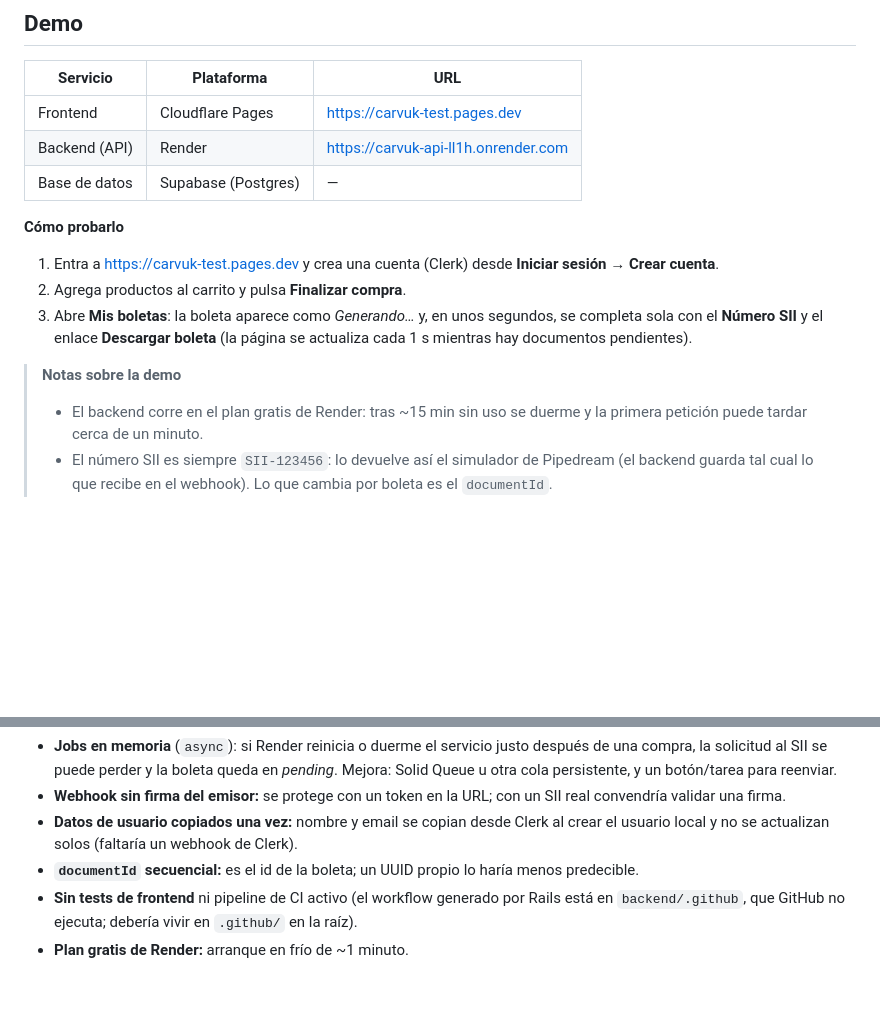
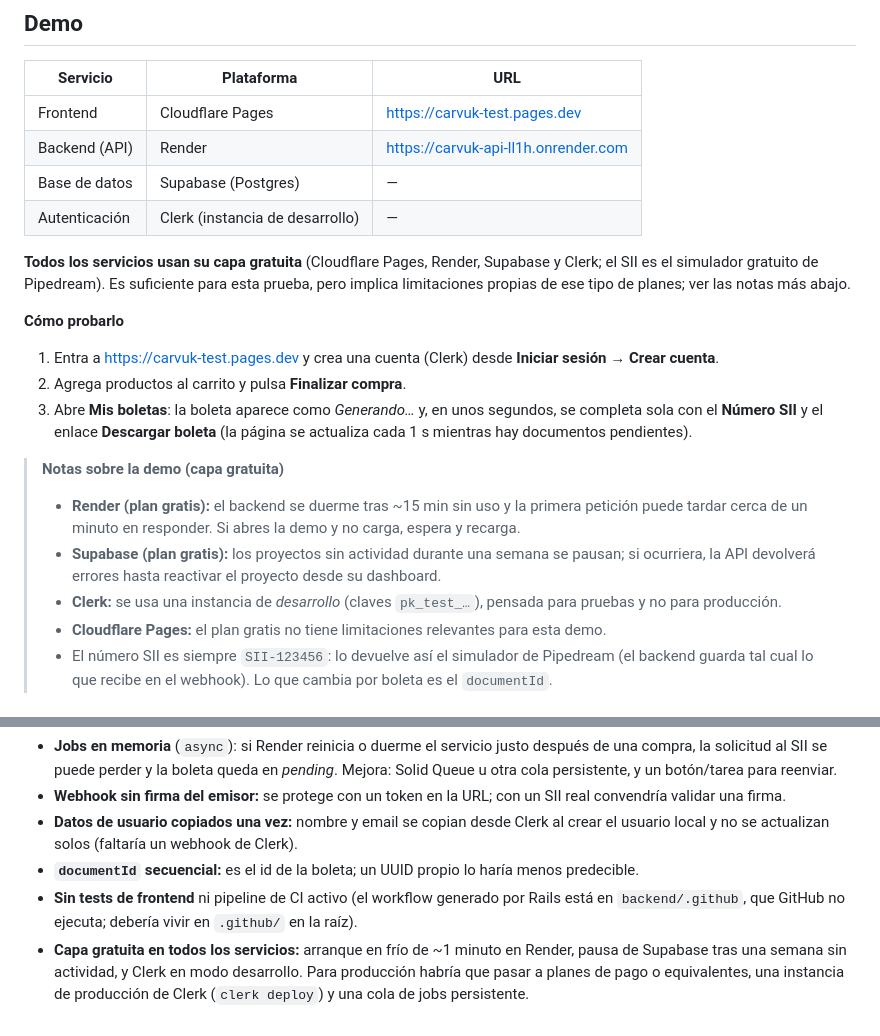
Before and after one commit to mmontecino/carvuk-test, a Markdown page: README.md, 2 parts joined by grey strips. GitHub-like rendering; blank space fills up the shorter version.

Commit message:
docs: state that every deployed service uses a free tier
Add the free-tier note to the demo section with its practical effects
(Render cold starts, Supabase pausing after a week of inactivity, Clerk
development instance) and mention it in the limitations.

Co-Authored-By: Claude Sonnet 5.5 <noreply@anthropic.com>

```diff
--- a/README.md
+++ b/README.md
@@ -13,6 +13,11 @@ mediante un **webhook**; el historial de boletas muestra el **número SII** y el
 | Frontend | Cloudflare Pages | https://carvuk-test.pages.dev |
 | Backend (API) | Render | https://carvuk-api-ll1h.onrender.com |
 | Base de datos | Supabase (Postgres) | — |
+| Autenticación | Clerk (instancia de desarrollo) | — |
+
+**Todos los servicios usan su capa gratuita** (Cloudflare Pages, Render, Supabase y Clerk; el SII es el simulador
+gratuito de Pipedream). Es suficiente para esta prueba, pero implica limitaciones propias de ese tipo de planes; ver
+las notas más abajo.
 
 **Cómo probarlo**
 
@@ -21,9 +26,13 @@ mediante un **webhook**; el historial de boletas muestra el **número SII** y el
 3. Abre **Mis boletas**: la boleta aparece como *Generando…* y, en unos segundos, se completa sola con el
    **Número SII** y el enlace **Descargar boleta** (la página se actualiza cada 1 s mientras hay documentos pendientes).
 
-> **Notas sobre la demo**
-> - El backend corre en el plan gratis de Render: tras ~15 min sin uso se duerme y la primera petición puede tardar
->   cerca de un minuto.
+> **Notas sobre la demo (capa gratuita)**
+> - **Render (plan gratis):** el backend se duerme tras ~15 min sin uso y la primera petición puede tardar cerca de
+>   un minuto en responder. Si abres la demo y no carga, espera y recarga.
+> - **Supabase (plan gratis):** los proyectos sin actividad durante una semana se pausan; si ocurriera, la API
+>   devolverá errores hasta reactivar el proyecto desde su dashboard.
+> - **Clerk:** se usa una instancia de *desarrollo* (claves `pk_test_…`), pensada para pruebas y no para producción.
+> - **Cloudflare Pages:** el plan gratis no tiene limitaciones relevantes para esta demo.
 > - El número SII es siempre `SII-123456`: lo devuelve así el simulador de Pipedream (el backend guarda tal cual lo
 >   que recibe en el webhook). Lo que cambia por boleta es el `documentId`.
 
@@ -222,4 +231,6 @@ directo a Render.
 - **`documentId` secuencial:** es el id de la boleta; un UUID propio lo haría menos predecible.
 - **Sin tests de frontend** ni pipeline de CI activo (el workflow generado por Rails está en `backend/.github`, que
   GitHub no ejecuta; debería vivir en `.github/` en la raíz).
-- **Plan gratis de Render:** arranque en frío de ~1 minuto.
+- **Capa gratuita en todos los servicios:** arranque en frío de ~1 minuto en Render, pausa de Supabase tras una
+  semana sin actividad, y Clerk en modo desarrollo. Para producción habría que pasar a planes de pago o equivalentes,
+  una instancia de producción de Clerk (`clerk deploy`) y una cola de jobs persistente.
```
